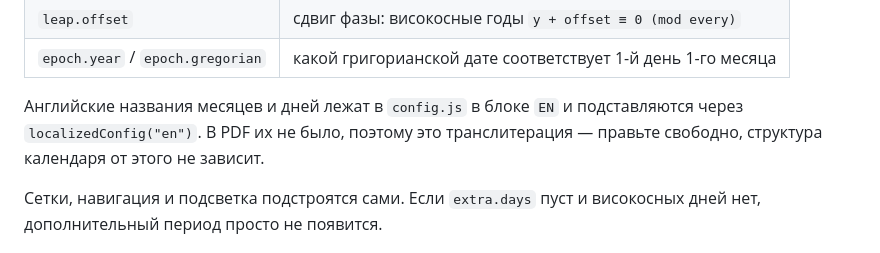
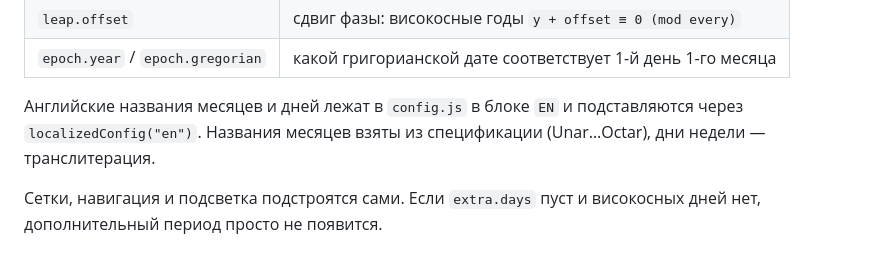
Before and after one commit to VoidTerror/balance-calendar, a Markdown page: README.md, the part around one of its changes. Drawn GitHub-style.

```diff
--- a/README.md
+++ b/README.md
@@ -51,8 +53,8 @@
 | `epoch.year` / `epoch.gregorian` | какой григорианской дате соответствует 1-й день 1-го месяца |
 
 Английские названия месяцев и дней лежат в `config.js` в блоке `EN` и
-подставляются через `localizedConfig("en")`. В PDF их не было, поэтому это
-транслитерация — правьте свободно, структура календаря от этого не зависит.
+подставляются через `localizedConfig("en")`. Названия месяцев взяты из
+спецификации (Unar…Octar), дни недели — транслитерация.
 
 Сетки, навигация и подсветка подстроятся сами. Если `extra.days`
 пуст и високосных дней нет, дополнительный период просто не появится.
```
Also changed, not shown: other parts of README.md (+12 -10 lines), preview.png, 4 other files.
